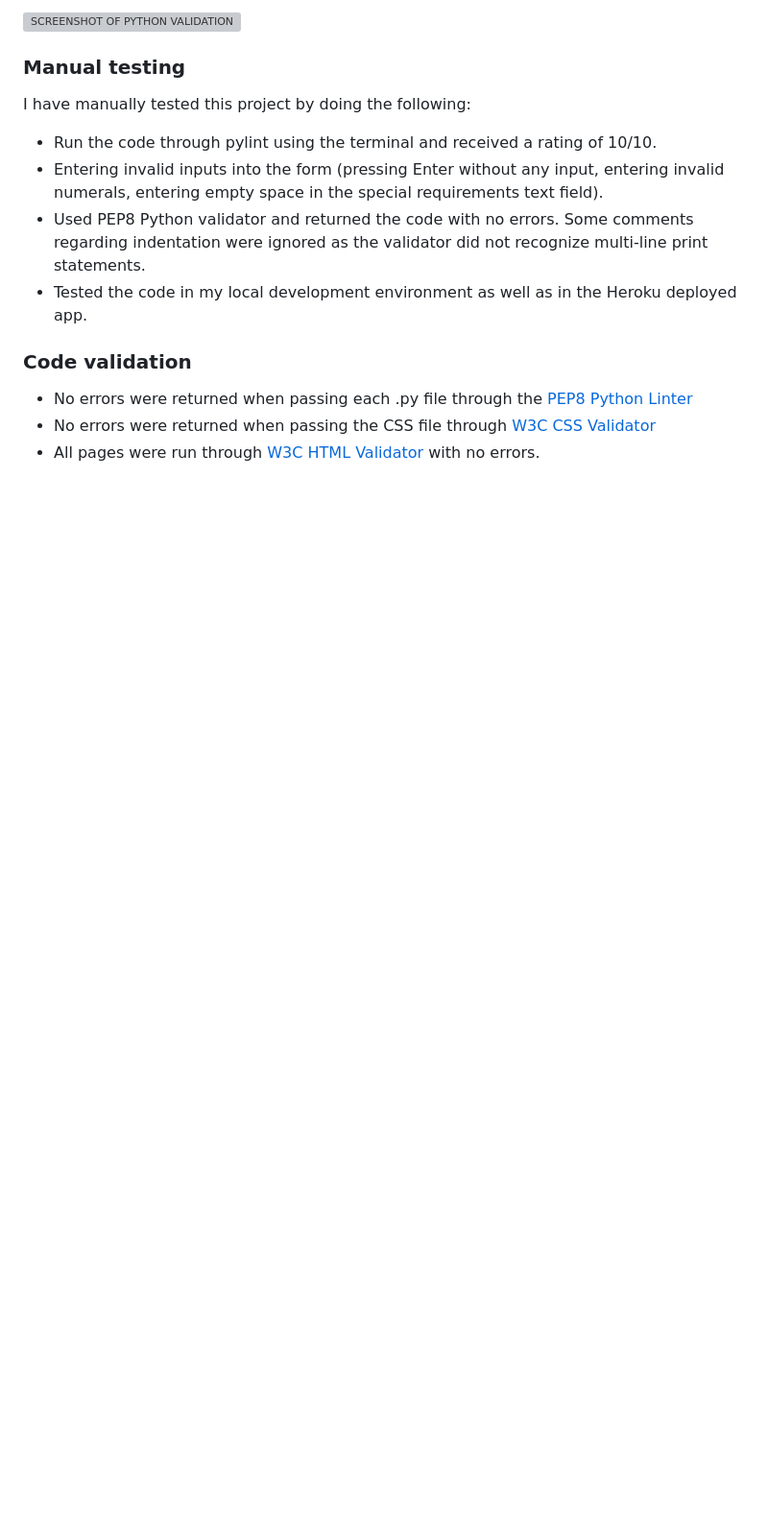
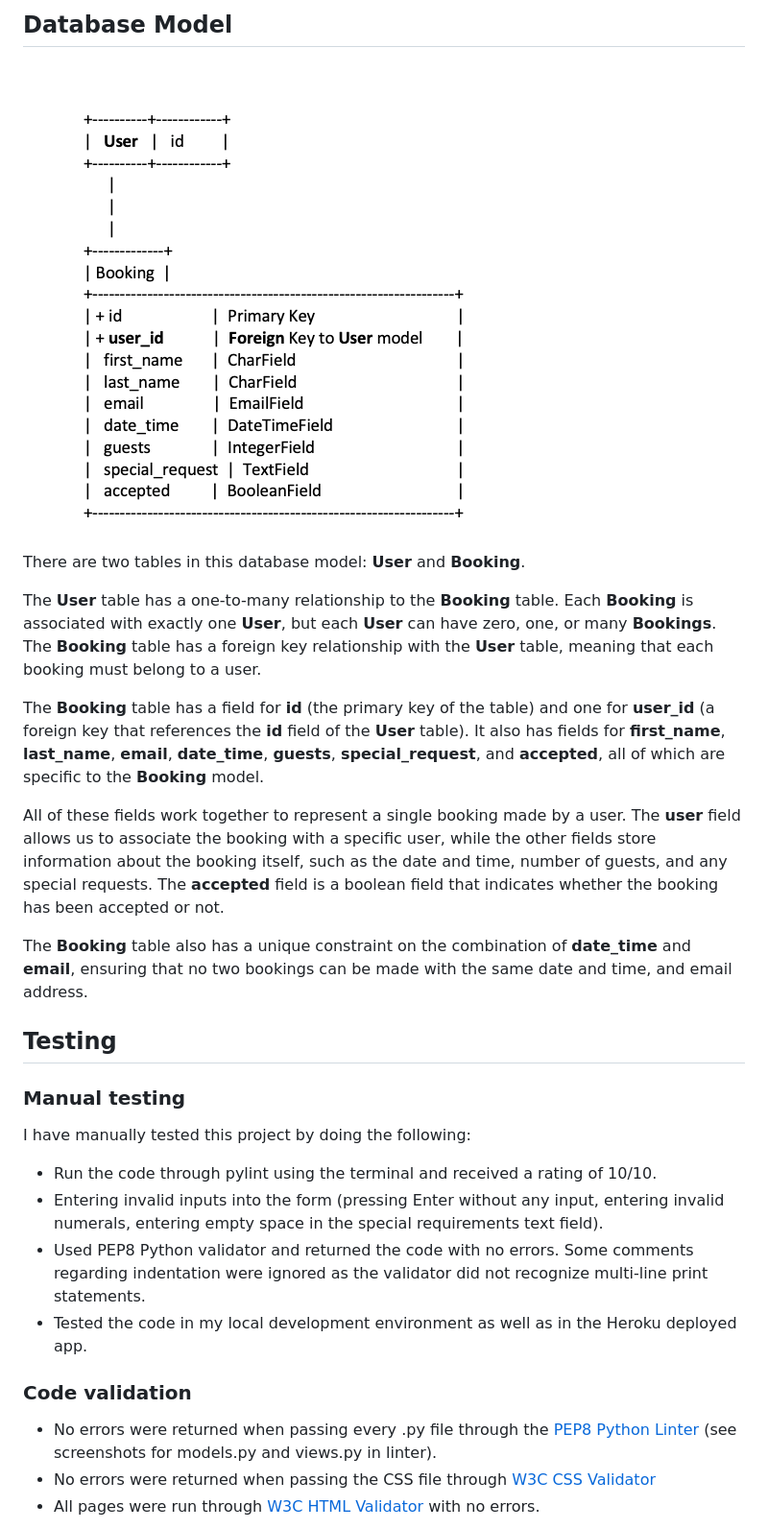
Before and after one commit to robinozer/portfolio4, a Markdown page: README.md, the part around the change printed below. Shown: that part at 96% size. Drawn GitHub-style; pictures changed too: media/database-model.png (added); blank space fills up the shorter version; grey boxes are pictures that could not be loaded.

```diff
--- a/README.md
+++ b/README.md
@@ -46,6 +49,23 @@ __Admin dashboard for site owners to view and manage all bookings__
 
 
-![SCREENSHOT OF PYTHON VALIDATION](media/screenshot-python-linter.png)
+## Database Model ##
+
+![SCREENSHOT OF DATABASE MODEL](media/database-model.png)
+
+There are two tables in this database model: **User** and **Booking**.
+
+The **User** table has a one-to-many relationship to the **Booking** table. Each **Booking** is associated with exactly one **User**, but each **User** can have zero, one, or many **Bookings**. The **Booking** table has a foreign key relationship with the **User** table, meaning that each booking must belong to a user.
+
+
+The **Booking** table has a field for **id** (the primary key of the table) and one for **user_id** (a foreign key that references the **id** field of the **User** table). It also has fields for **first_name**, **last_name**, **email**, **date_time**, **guests**, **special_request**, and **accepted**, all of which are specific to the **Booking** model.
+
+All of these fields work together to represent a single booking made by a user. The **user** field allows us to associate the booking with a specific user, while the other fields store information about the booking itself, such as the date and time, number of guests, and any special requests. The **accepted** field is a boolean field that indicates whether the booking has been accepted or not.
+
+The **Booking** table also has a unique constraint on the combination of **date_time** and **email**, ensuring that no two bookings can be made with the same date and time, and email address.
+
+
+
+## Testing ##
 
 ### Manual testing ###
 I have manually tested this project by doing the following:
@@ -56,9 +76,8 @@ I have manually tested this project by doing the following:
 
 
 
-
 ### Code validation ###
-- No errors were returned when passing each .py file through the [PEP8 Python Linter](https://pep8ci.herokuapp.com/)
+- No errors were returned when passing every .py file through the [PEP8 Python Linter](https://pep8ci.herokuapp.com/) (see screenshots for models.py and views.py in linter).
 - No errors were returned when passing the CSS file through [W3C CSS Validator](https://jigsaw.w3.org/css-validator/validator)
 - All pages were run through [W3C HTML Validator](https://validator.w3.org/) with no errors.
 
```
Also changed, not shown: other parts of README.md (+35 -15 lines), media/models-python-validation.png (added), media/views-python-validation.png (added).
